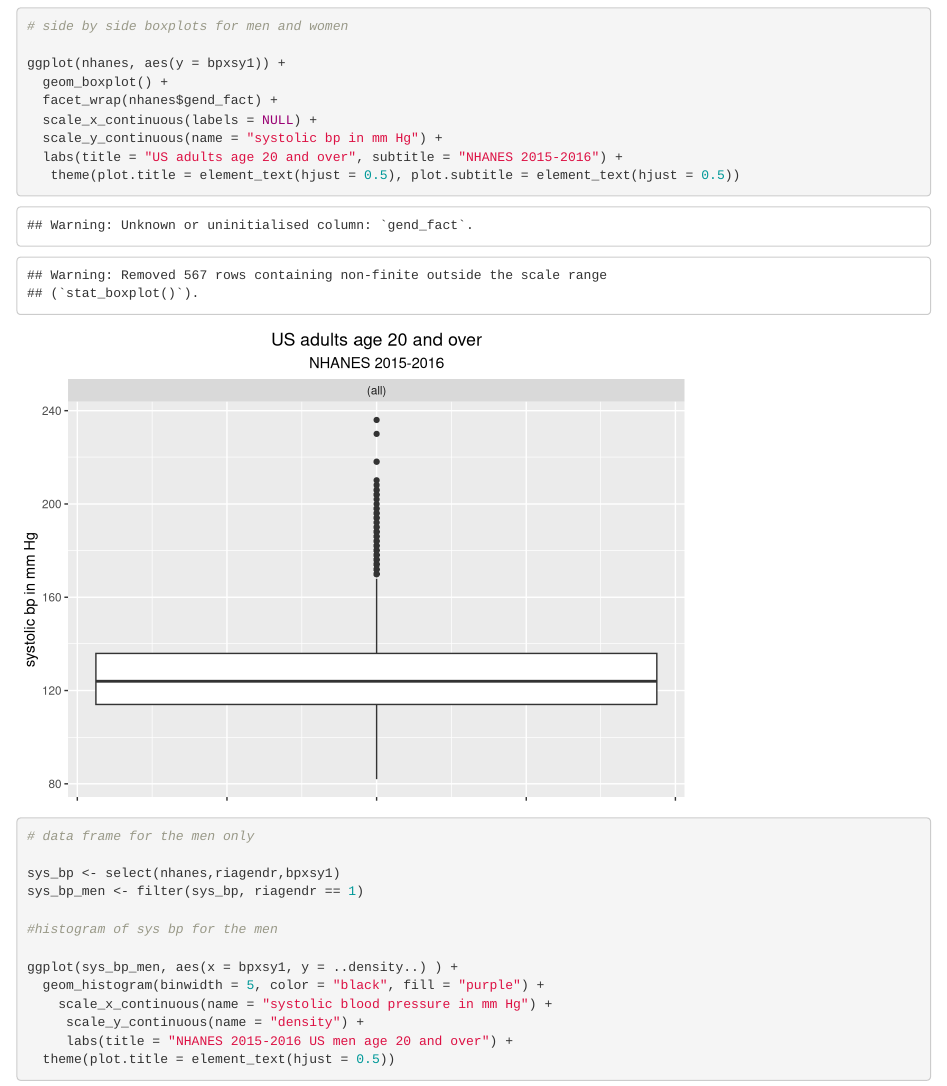
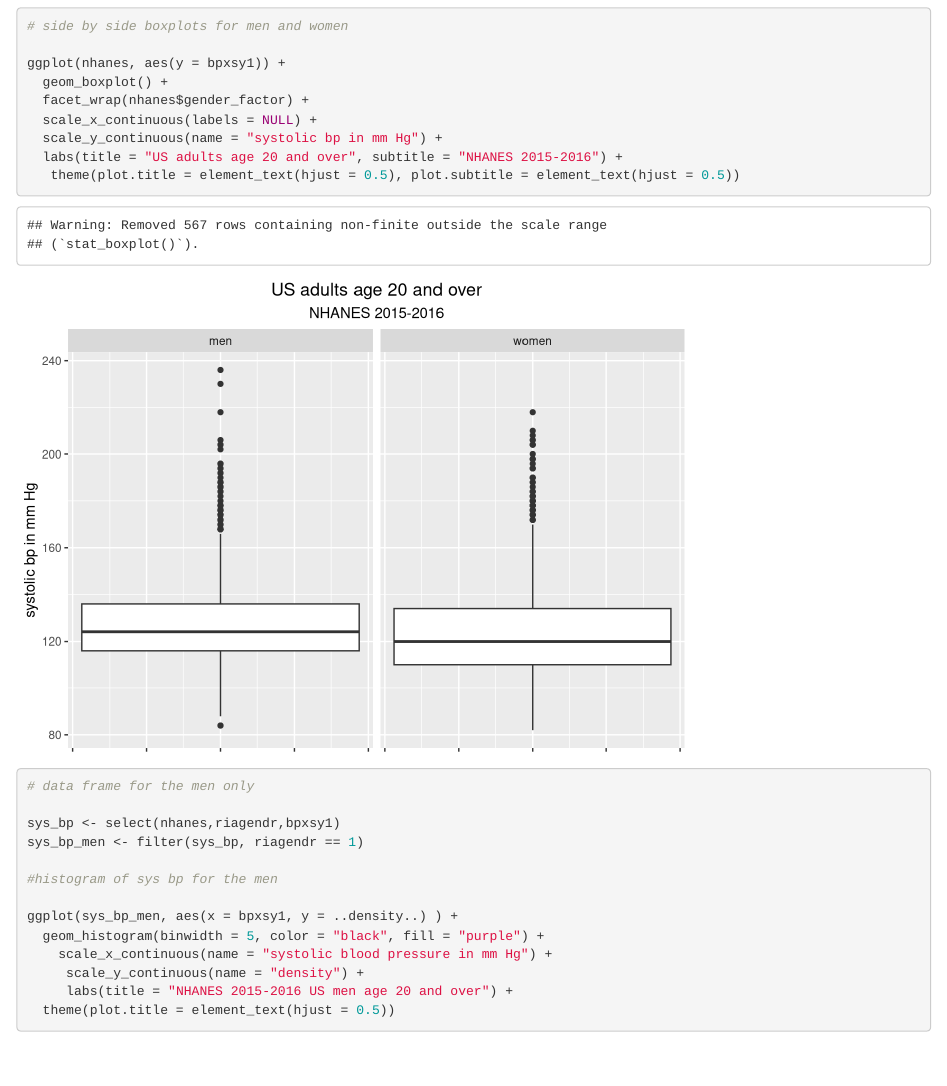
Before and after one commit to geneh0/phw142-sp21, an R Markdown document (optional-materials/week-1/nhanes_summary_graph.Rmd): the page in a window 1100 px wide, from 5280 px down. Rendered offline with R 4.5, knitr and Pandoc, with nearby package versions.

Commit message:
fixed variable name

```diff
--- a/optional-materials/week-1/nhanes_summary_graph.Rmd
+++ b/optional-materials/week-1/nhanes_summary_graph.Rmd
@@ -117,7 +117,7 @@ ggplot(nhanes, aes(x = bpxsy1, y = ..density..)) +
 
 ggplot(nhanes, aes(y = bpxsy1)) +
   geom_boxplot() +
-  facet_wrap(nhanes$gend_fact) +
+  facet_wrap(nhanes$gender_factor) +
   scale_x_continuous(labels = NULL) +
   scale_y_continuous(name = "systolic bp in mm Hg") +
   labs(title = "US adults age 20 and over", subtitle = "NHANES 2015-2016") +
```
